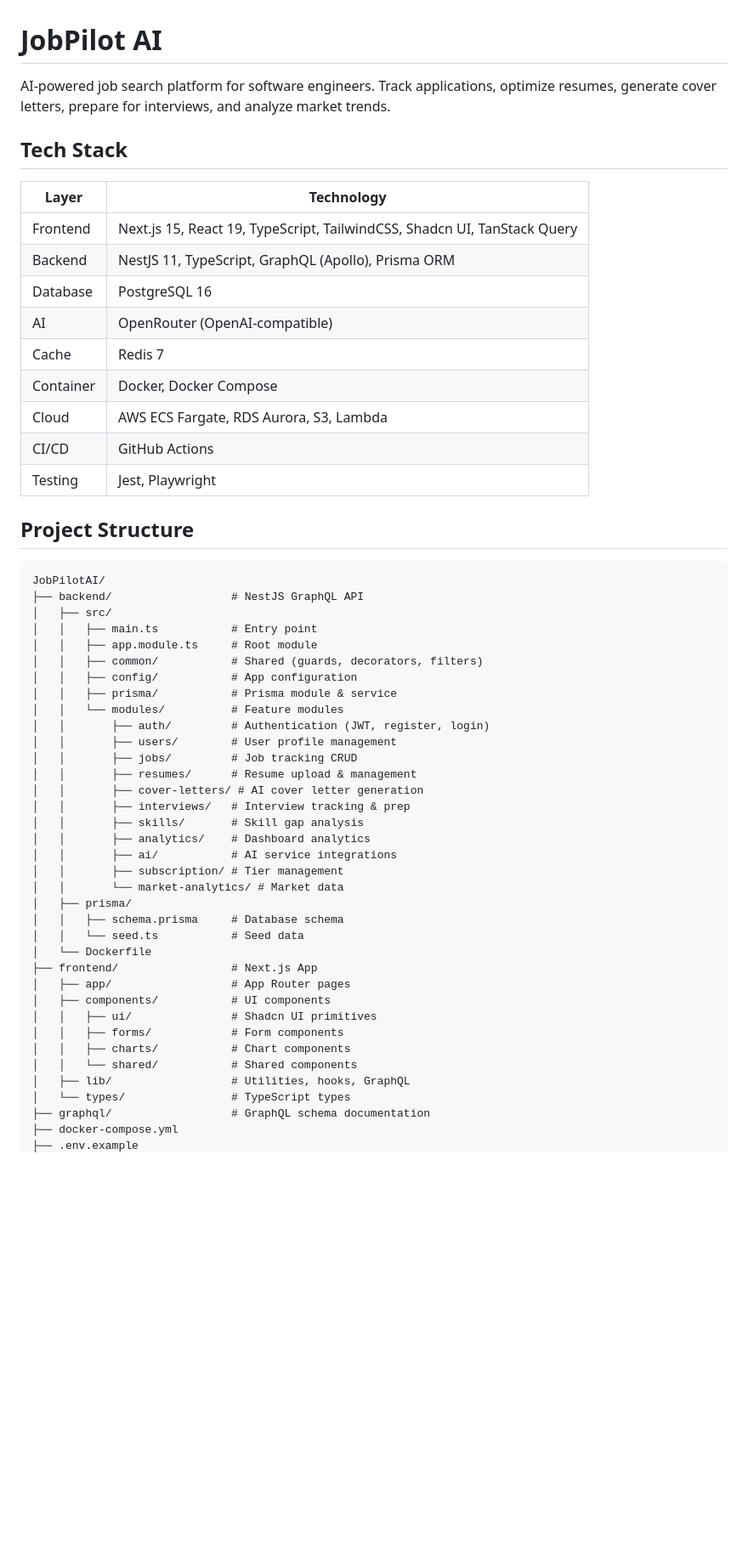
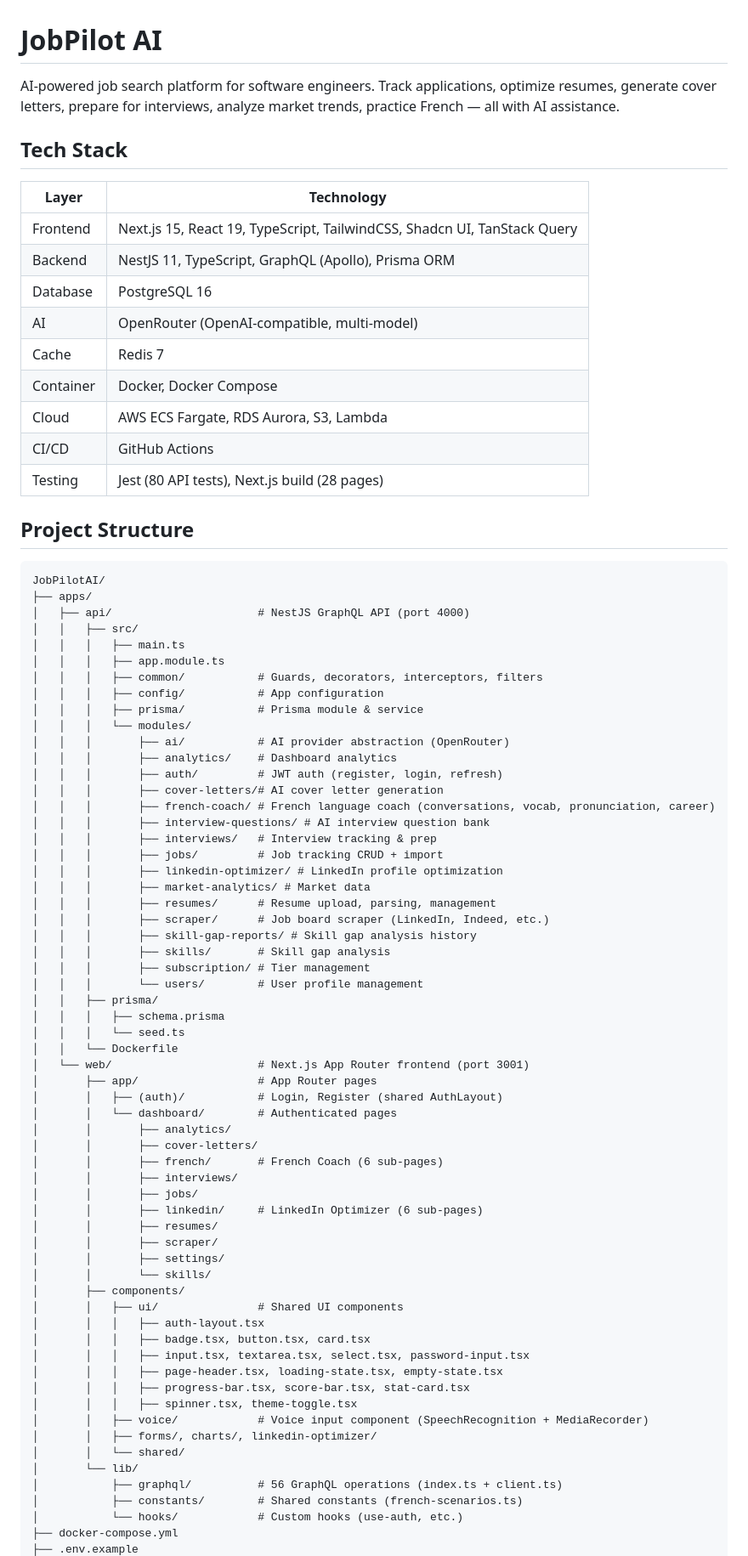
Before and after one commit to asmitrofanov74/JobPilotAI, a Markdown page: README.md, the part around one of its changes. Shown at 85% size. Rendered like a GitHub page; blank space fills up the shorter version.

Commit message:
Update README to reflect monorepo structure, new features, OpenRouter, and UI components

````diff
--- a/README.md
+++ b/README.md
@@ -1,6 +1,6 @@
 # JobPilot AI
 
-AI-powered job search platform for software engineers. Track applications, optimize resumes, generate cover letters, prepare for interviews, and analyze market trends.
+AI-powered job search platform for software engineers. Track applications, optimize resumes, generate cover letters, prepare for interviews, analyze market trends, practice French — all with AI assistance.
 
 ## Tech Stack
 
@@ -9,49 +9,74 @@ AI-powered job search platform for software engineers. Track applications, optim
 | Frontend | Next.js 15, React 19, TypeScript, TailwindCSS, Shadcn UI, TanStack Query |
 | Backend | NestJS 11, TypeScript, GraphQL (Apollo), Prisma ORM |
 | Database | PostgreSQL 16 |
-| AI | OpenRouter (OpenAI-compatible) |
+| AI | OpenRouter (OpenAI-compatible, multi-model) |
 | Cache | Redis 7 |
 | Container | Docker, Docker Compose |
 | Cloud | AWS ECS Fargate, RDS Aurora, S3, Lambda |
 | CI/CD | GitHub Actions |
-| Testing | Jest, Playwright |
+| Testing | Jest (80 API tests), Next.js build (28 pages) |
 
 ## Project Structure
 
 ```
 JobPilotAI/
-├── backend/                  # NestJS GraphQL API
-│   ├── src/
-│   │   ├── main.ts           # Entry point
-│   │   ├── app.module.ts     # Root module
-│   │   ├── common/           # Shared (guards, decorators, filters)
-│   │   ├── config/           # App configuration
-│   │   ├── prisma/           # Prisma module & service
-│   │   └── modules/          # Feature modules
-│   │       ├── auth/         # Authentication (JWT, register, login)
-│   │       ├── users/        # User profile management
-│   │       ├── jobs/         # Job tracking CRUD
-│   │       ├── resumes/      # Resume upload & management
-│   │       ├── cover-letters/ # AI cover letter generation
-│   │       ├── interviews/   # Interview tracking & prep
-│   │       ├── skills/       # Skill gap analysis
-│   │       ├── analytics/    # Dashboard analytics
-│   │       ├── ai/           # AI service integrations
-│   │       ├── subscription/ # Tier management
-│   │       └── market-analytics/ # Market data
-│   ├── prisma/
-│   │   ├── schema.prisma     # Database schema
-│   │   └── seed.ts           # Seed data
-│   └── Dockerfile
-├── frontend/                 # Next.js App
-│   ├── app/                  # App Router pages
-│   ├── components/           # UI components
-│   │   ├── ui/               # Shadcn UI primitives
-│   │   ├── forms/            # Form components
-│   │   ├── charts/           # Chart components
-│   │   └── shared/           # Shared components
-│   ├── lib/                  # Utilities, hooks, GraphQL
-│   └── types/                # TypeScript types
-├── graphql/                  # GraphQL schema documentation
+├── apps/
+│   ├── api/                      # NestJS GraphQL API (port 4000)
+│   │   ├── src/
+│   │   │   ├── main.ts
+│   │   │   ├── app.module.ts
+│   │   │   ├── common/           # Guards, decorators, interceptors, filters
+│   │   │   ├── config/           # App configuration
+│   │   │   ├── prisma/           # Prisma module & service
+│   │   │   └── modules/
+│   │   │       ├── ai/           # AI provider abstraction (OpenRouter)
+│   │   │       ├── analytics/    # Dashboard analytics
+│   │   │       ├── auth/         # JWT auth (register, login, refresh)
+│   │   │       ├── cover-letters/# AI cover letter generation
+│   │   │       ├── french-coach/ # French language coach (conversations, vocab, pronunciation, career)
+│   │   │       ├── interview-questions/ # AI interview question bank
+│   │   │       ├── interviews/   # Interview tracking & prep
+│   │   │       ├── jobs/         # Job tracking CRUD + import
+│   │   │       ├── linkedin-optimizer/ # LinkedIn profile optimization
+│   │   │       ├── market-analytics/ # Market data
+│   │   │       ├── resumes/      # Resume upload, parsing, management
+│   │   │       ├── scraper/      # Job board scraper (LinkedIn, Indeed, etc.)
+│   │   │       ├── skill-gap-reports/ # Skill gap analysis history
+│   │   │       ├── skills/       # Skill gap analysis
+│   │   │       ├── subscription/ # Tier management
+│   │   │       └── users/        # User profile management
+│   │   ├── prisma/
+│   │   │   ├── schema.prisma
+│   │   │   └── seed.ts
+│   │   └── Dockerfile
+│   └── web/                      # Next.js App Router frontend (port 3001)
+│       ├── app/                  # App Router pages
+│       │   ├── (auth)/           # Login, Register (shared AuthLayout)
+│       │   └── dashboard/        # Authenticated pages
+│       │       ├── analytics/
+│       │       ├── cover-letters/
+│       │       ├── french/       # French Coach (6 sub-pages)
+│       │       ├── interviews/
+│       │       ├── jobs/
+│       │       ├── linkedin/     # LinkedIn Optimizer (6 sub-pages)
+│       │       ├── resumes/
+│       │       ├── scraper/
+│       │       ├── settings/
+│       │       └── skills/
+│       ├── components/
+│       │   ├── ui/               # Shared UI components
+│       │   │   ├── auth-layout.tsx
+│       │   │   ├── badge.tsx, button.tsx, card.tsx
+│       │   │   ├── input.tsx, textarea.tsx, select.tsx, password-input.tsx
+│       │   │   ├── page-header.tsx, loading-state.tsx, empty-state.tsx
+│       │   │   ├── progress-bar.tsx, score-bar.tsx, stat-card.tsx
+│       │   │   ├── spinner.tsx, theme-toggle.tsx
+│       │   ├── voice/            # Voice input component (SpeechRecognition + MediaRecorder)
+│       │   ├── forms/, charts/, linkedin-optimizer/
+│       │   └── shared/
+│       └── lib/
+│           ├── graphql/          # 56 GraphQL operations (index.ts + client.ts)
+│           ├── constants/        # Shared constants (french-scenarios.ts)
+│           └── hooks/            # Custom hooks (use-auth, etc.)
 ├── docker-compose.yml
 ├── .env.example
````
Also changed, not shown: other parts of README.md (+62 -61 lines).
